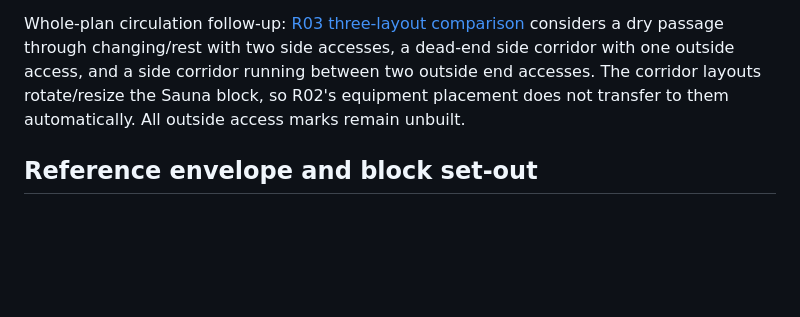
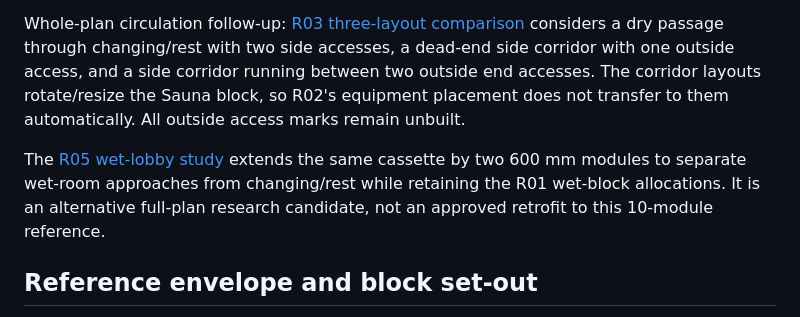
Before and after one commit to anotherSipOfCoffee/obtp-studio, a Markdown page: docs/SAUNA_MANUAL_PLAN_R01.md, the part around the change. GitHub-like rendering; blank space fills up the shorter version.

Commit message:
Add R05 Sauna wet-lobby planning option

```diff
--- a/docs/SAUNA_MANUAL_PLAN_R01.md
+++ b/docs/SAUNA_MANUAL_PLAN_R01.md
@@ -5,6 +5,8 @@ Status: **spatial study, not a solved construction plan or approved preset**. Th
 First block follow-up: [R02 Sauna equipment and bench fit](SAUNA_BLOCK_R02.md). It finds a non-overlapping **nominal** rear-bench and reference-heater arrangement, but finished clearances, manufacturer installation details and physical partition/door interfaces remain open. It does not approve the other blocks or any arbitrary parameter combination.
 
 Whole-plan circulation follow-up: [R03 three-layout comparison](SAUNA_CIRCULATION_R03.md) considers a dry passage through changing/rest with two side accesses, a dead-end side corridor with one outside access, and a side corridor running between two outside end accesses. The corridor layouts rotate/resize the Sauna block, so R02's equipment placement does not transfer to them automatically. All outside access marks remain unbuilt.
+
+The [R05 wet-lobby study](SAUNA_WET_LOBBY_R05.md) extends the same cassette by two 600 mm modules to separate wet-room approaches from changing/rest while retaining the R01 wet-block allocations. It is an alternative full-plan research candidate, not an approved retrofit to this 10-module reference.
 
 ## Reference envelope and block set-out
 
```
